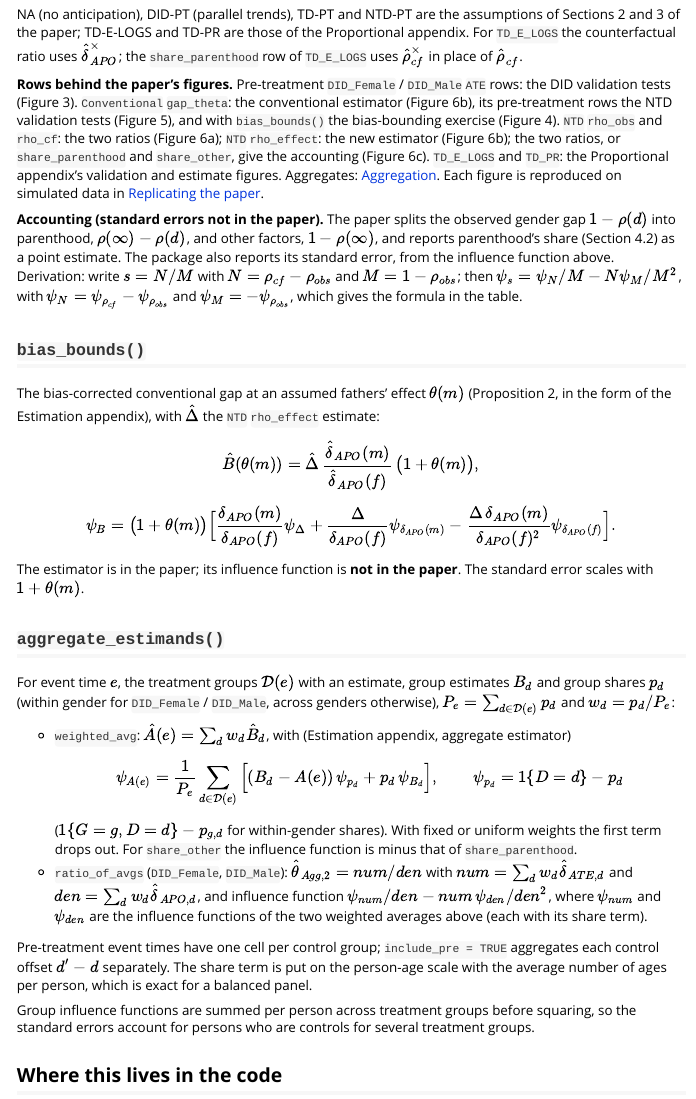
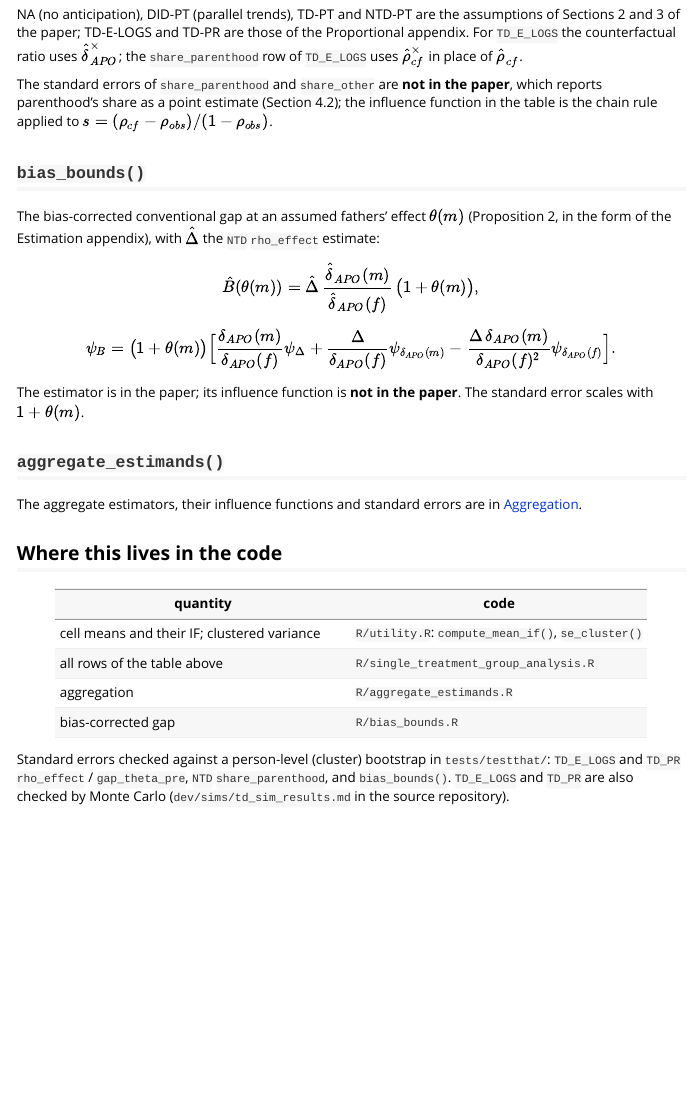
Before and after one commit to dorleventer/childpen, an R Markdown document (vignettes/estimators.Rmd): the page in a window 1100 px wide, from 2670 px down. Rendered offline with R 4.5, knitr and Pandoc, with nearby package versions.

Commit message:
Estimation article: drop duplicates of Replication and Aggregation
The rows-behind-figures paragraph (Replication covers it) and the aggregate-estimator section
(Aggregation covers it) are removed; the accounting SE note is one sentence. The explicit
ratio-of-averages influence function moves to Aggregation, marked as not in the paper.

Co-Authored-By: Claude Opus 5.5 <noreply@anthropic.com>

```diff
--- a/vignettes/estimators.Rmd
+++ b/vignettes/estimators.Rmd
@@ -118,24 +118,13 @@ $$
 | `NTD`, `TD_E_LOGS` | `share_other` | $1 - \hat s$ | $-\psi_s$ | as `rho_cf` of the same method | **not in the paper** |
 
 NA (no anticipation), DID-PT (parallel trends), TD-PT and NTD-PT are the assumptions of Sections 2
-and 3 of the paper; TD-E-LOGS and TD-PR are those of the Proportional appendix. For `TD_E_LOGS` the counterfactual ratio uses $\hat\delta^{\times}_{APO}$; the
-`share_parenthood` row of `TD_E_LOGS` uses $\hat\rho^{\times}_{cf}$ in place of $\hat\rho_{cf}$.
+and 3 of the paper; TD-E-LOGS and TD-PR are those of the Proportional appendix. For `TD_E_LOGS`
+the counterfactual ratio uses $\hat\delta^{\times}_{APO}$; the `share_parenthood` row of
+`TD_E_LOGS` uses $\hat\rho^{\times}_{cf}$ in place of $\hat\rho_{cf}$.
 
-**Rows behind the paper's figures.** Pre-treatment `DID_Female` / `DID_Male` `ATE` rows: the
-DID validation tests (Figure 3). `Conventional` `gap_theta`: the conventional estimator
-(Figure 6b), its pre-treatment rows the NTD validation tests (Figure 5), and with `bias_bounds()`
-the bias-bounding exercise (Figure 4). `NTD` `rho_obs` and `rho_cf`: the two ratios (Figure 6a);
-`NTD` `rho_effect`: the new estimator (Figure 6b); the two ratios, or `share_parenthood` and
-`share_other`, give the accounting (Figure 6c). `TD_E_LOGS` and `TD_PR`: the Proportional
-appendix's validation and estimate figures. Aggregates: [Aggregation](aggregation.html). Each
-figure is reproduced on simulated data in [Replicating the paper](replication.html).
-
-**Accounting (standard errors not in the paper).** The paper splits the observed gender gap $1 - \rho(d)$ into
-parenthood, $\rho(\infty) - \rho(d)$, and other factors, $1 - \rho(\infty)$, and reports
-parenthood's share (Section 4.2) as a point estimate. The package also reports its standard error,
-from the influence function above. Derivation: write $s = N/M$ with $N = \rho_{cf} - \rho_{obs}$
-and $M = 1 - \rho_{obs}$; then $\psi_s = \psi_N/M - N\psi_M/M^2$, with $\psi_N = \psi_{\rho_{cf}} -
-\psi_{\rho_{obs}}$ and $\psi_M = -\psi_{\rho_{obs}}$, which gives the formula in the table.
+The standard errors of `share_parenthood` and `share_other` are **not in the paper**, which
+reports parenthood's share as a point estimate (Section 4.2); the influence function in the table
+is the chain rule applied to $s = (\rho_{cf} - \rho_{obs})/(1 - \rho_{obs})$.
 
 ## `bias_bounds()`
 
@@ -154,29 +143,8 @@ scales with $1 + \theta(m)$.
 
 ## `aggregate_estimands()`
 
-For event time $e$, the treatment groups $\mathcal D(e)$ with an estimate, group estimates $B_d$
-and group shares $p_d$ (within gender for `DID_Female` / `DID_Male`, across genders otherwise),
-$P_e = \sum_{d \in \mathcal D(e)} p_d$ and $w_d = p_d / P_e$:
-
-* `weighted_avg`: $\hat A(e) = \sum_d w_d \hat B_d$, with (Estimation appendix, aggregate estimator)
-$$
-\psi_{A(e)} = \frac{1}{P_e}\sum_{d \in \mathcal D(e)}\Big[(B_d - A(e))\,\psi_{p_d} + p_d\,\psi_{B_d}\Big],
-\qquad \psi_{p_d} = 1\{D = d\} - p_d
-$$
-($1\{G = g, D = d\} - p_{g,d}$ for within-gender shares).
-With fixed or uniform weights the first term drops out. For `share_other` the influence function
-is minus that of `share_parenthood`.
-* `ratio_of_avgs` (`DID_Female`, `DID_Male`): $\hat\theta_{Agg,2} = num/den$ with
-$num = \sum_d w_d \hat\delta_{ATE,d}$ and $den = \sum_d w_d \hat\delta_{APO,d}$, and influence function
-$\psi_{num}/den - num\,\psi_{den}/den^2$, where $\psi_{num}$ and $\psi_{den}$ are the influence
-functions of the two weighted averages above (each with its share term).
-
-Pre-treatment event times have one cell per control group; `include_pre = TRUE` aggregates each
-control offset $d' - d$ separately. The share term is put on the person-age scale with the
-average number of ages per person, which is exact for a balanced panel.
-
-Group influence functions are summed per person across treatment groups before squaring, so the
-standard errors account for persons who are controls for several treatment groups.
+The aggregate estimators, their influence functions and standard errors are in
+[Aggregation](aggregation.html).
 
 ## Where this lives in the code
 
```
Also changed, not shown: vignettes/aggregation.Rmd (+5 -1 lines).
